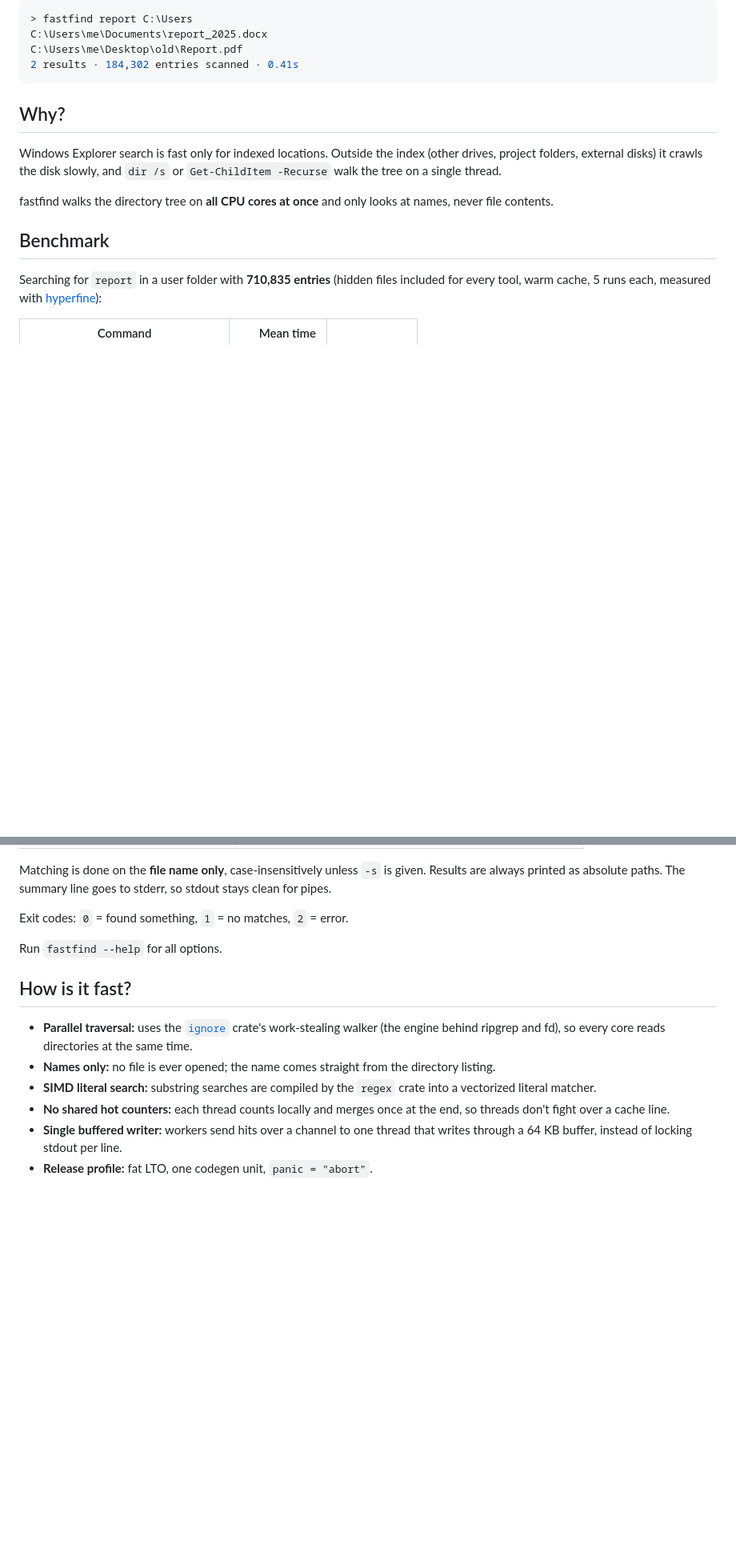
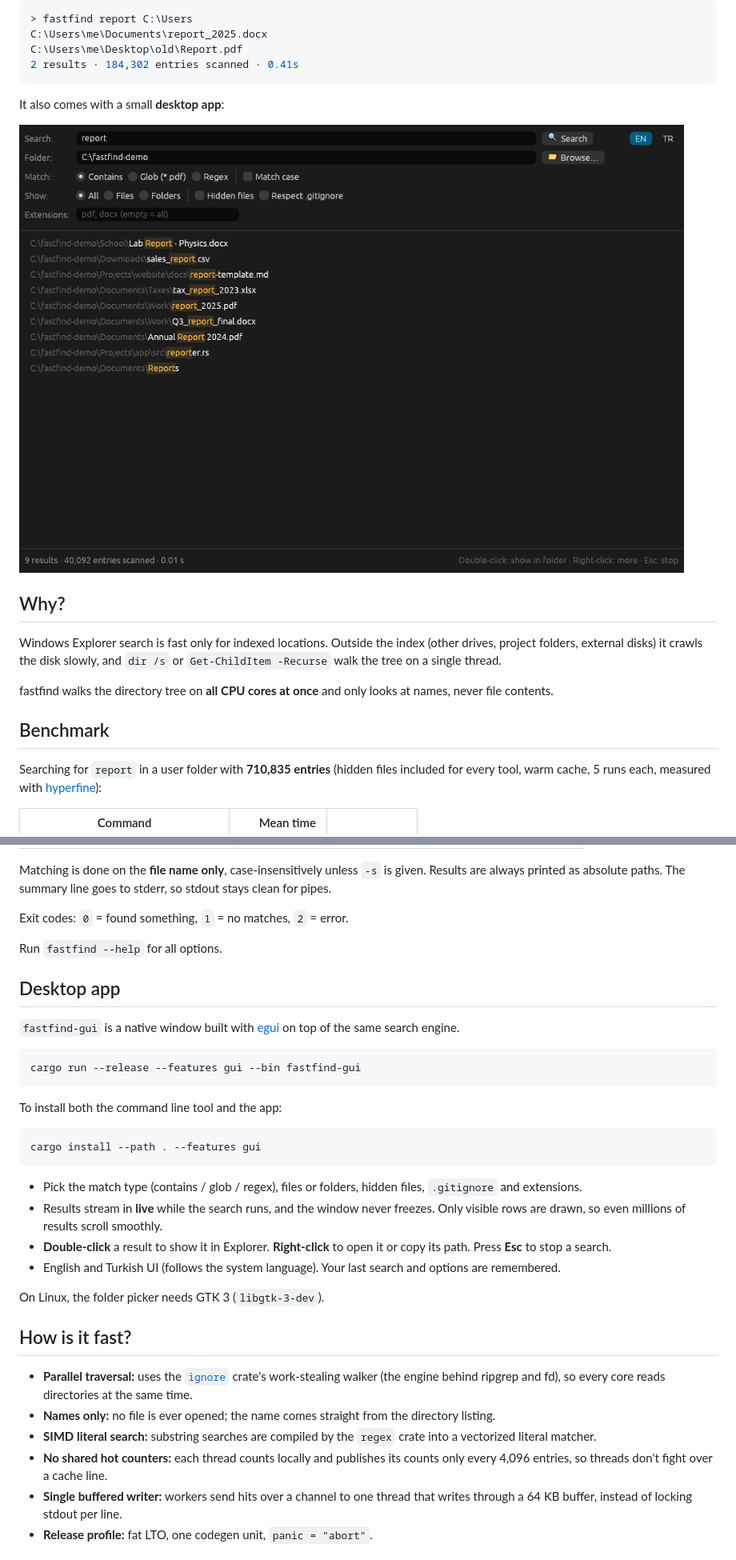
Before and after one commit to ismailkarakayax/fastfind, a Markdown page: README.md, 2 parts joined by grey strips. Shown at 80% size. Drawn GitHub-style; pictures changed too: docs/screenshot.png (added); blank space fills up the shorter version.

````diff
--- a/README.md
+++ b/README.md
@@ -13,6 +13,10 @@ C:\Users\me\Documents\report_2025.docx
 C:\Users\me\Desktop\old\Report.pdf
 2 results · 184,302 entries scanned · 0.41s
 ```
+
+It also comes with a small **desktop app**:
+
+![fastfind desktop app](docs/screenshot.png)
 
 ## Why?
 
@@ -77,6 +81,32 @@ Exit codes: `0` = found something, `1` = no matches, `2` = error.
 
 Run `fastfind --help` for all options.
 
+## Desktop app
+
+`fastfind-gui` is a native window built with [egui](https://github.com/emilk/egui)
+on top of the same search engine.
+
+```bash
+cargo run --release --features gui --bin fastfind-gui
+```
+
+To install both the command line tool and the app:
+
+```bash
+cargo install --path . --features gui
+```
+
+- Pick the match type (contains / glob / regex), files or folders, hidden
+  files, `.gitignore` and extensions.
+- Results stream in **live** while the search runs, and the window never freezes.
+  Only visible rows are drawn, so even millions of results scroll smoothly.
+- **Double-click** a result to show it in Explorer. **Right-click** to open it or
+  copy its path. Press **Esc** to stop a search.
+- English and Turkish UI (follows the system language). Your last search and
+  options are remembered.
+
+On Linux, the folder picker needs GTK 3 (`libgtk-3-dev`).
+
 ## How is it fast?
 
 - **Parallel traversal:** uses the [`ignore`](https://crates.io/crates/ignore)
@@ -86,8 +116,8 @@ Run `fastfind --help` for all options.
   directory listing.
 - **SIMD literal search:** substring searches are compiled by the `regex` crate
   into a vectorized literal matcher.
-- **No shared hot counters:** each thread counts locally and merges once at the
-  end, so threads don't fight over a cache line.
+- **No shared hot counters:** each thread counts locally and publishes its
+  counts only every 4,096 entries, so threads don't fight over a cache line.
 - **Single buffered writer:** workers send hits over a channel to one thread
   that writes through a 64 KB buffer, instead of locking stdout per line.
 - **Release profile:** fat LTO, one codegen unit, `panic = "abort"`.
````
Also changed, not shown: README.tr.md (+32 -2 lines), 12 other files.
